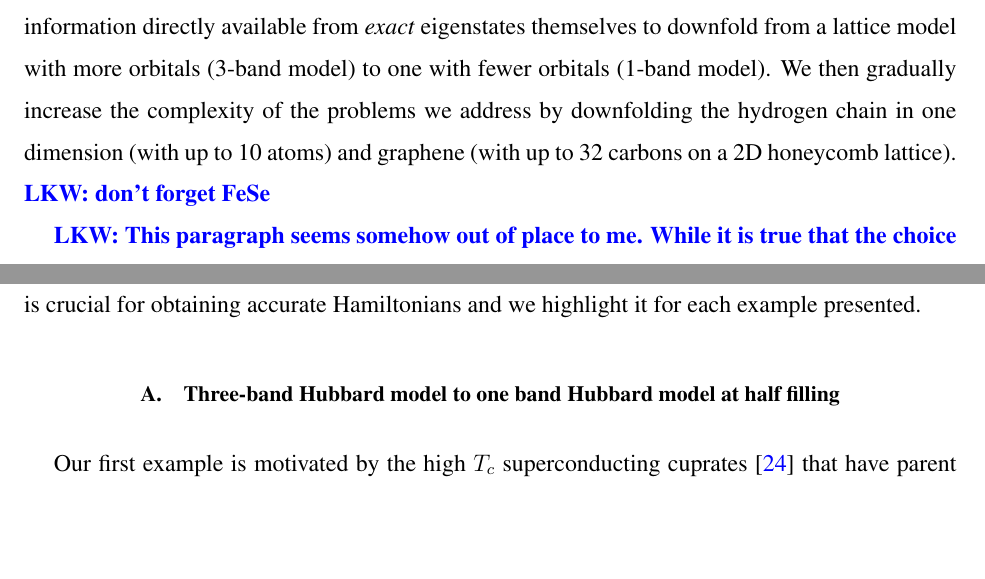
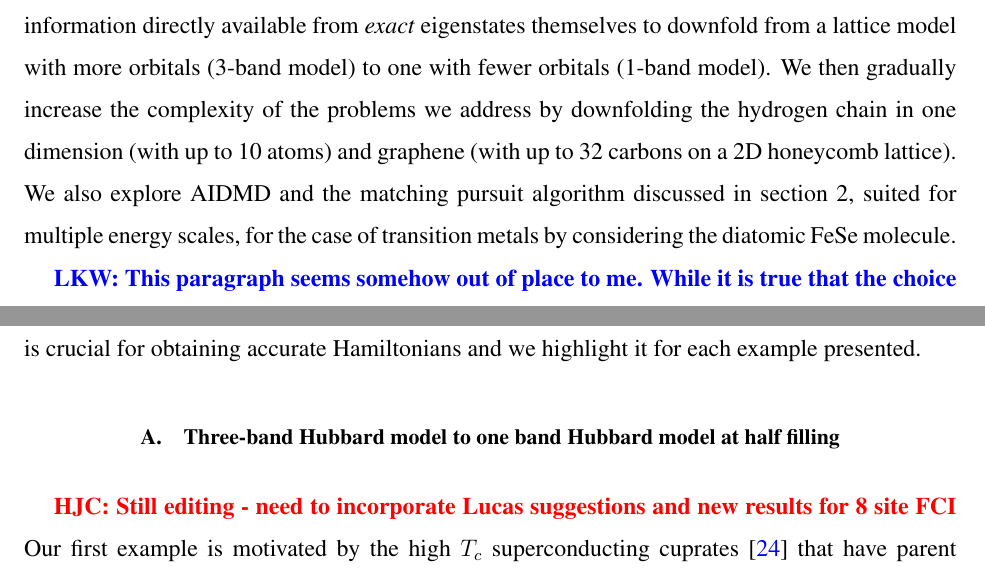
Before and after one commit to hiteshjc/Downfolding, a LaTeX paper (Downfolding_review/main.tex, which reads Downfolding_review/threeband.tex): two parts of pages 8 and 9 of 27, joined at a grey line, cut so that both start at the same text, the shorter picture padded with empty space. Compiled offline with pdfLaTeX.

Commit message:
Tex files

```diff
--- a/Downfolding_review/threeband.tex
+++ b/Downfolding_review/threeband.tex
@@ -7,7 +7,10 @@ where we have completely avoided the \textit{ab-initio} related complications of
 from \textit{exact} eigenstates themselves to downfold from a lattice model with more orbitals (3-band model)
 to one with fewer orbitals (1-band model). We then gradually increase the complexity of the problems we address
 by downfolding the hydrogen chain in one dimension (with up to 10 atoms) and graphene
-(with up to 32 carbons on a 2D honeycomb lattice). \lucas{don't forget FeSe}
+(with up to 32 carbons on a 2D honeycomb lattice). We also explore AIDMD and the matching pursuit algorithm discussed
+in section 2, suited for multiple energy scales, for the case of transition metals
+by considering the diatomic FeSe molecule.% \lucas{don't forget FeSe}
+
 
 \lucas{This paragraph seems somehow out of place to me. While it is true that the choice of the orbitals is important, so is the choice of the effective Hamiltonian and the sampling of the low energy space. This is a good place to point out that one should be looking for those things. }A common occurrence\lucas{For 3/4 of our examples..} in most of our examples is the 1-band Hubbard Hamiltonian, defined as,
 \begin{equation}
@@ -19,7 +22,7 @@ which are obtained from transformations on their bare counterparts.
 This choice is crucial for obtaining accurate Hamiltonians and we highlight it for each example presented.
 
 \subsection{Three-band Hubbard model to one band Hubbard model at half filling}
-
+\HJC{Still editing - need to incorporate Lucas suggestions and new results for 8 site FCI}
 Our first example is motivated by the high $T_c$ superconducting cuprates~\cite{Bednorz1986} that
 have parent Mott insulators with rich phase diagrams on electron or hole doping~\cite{Dagotto_RevModPhys, LeeWen_RevModPhys}.
 Many works have been devoted to their model Hamiltonians and corresponding parameter
```
Also changed, not shown: Downfolding_review/hchain.tex (+4 -1 lines).
